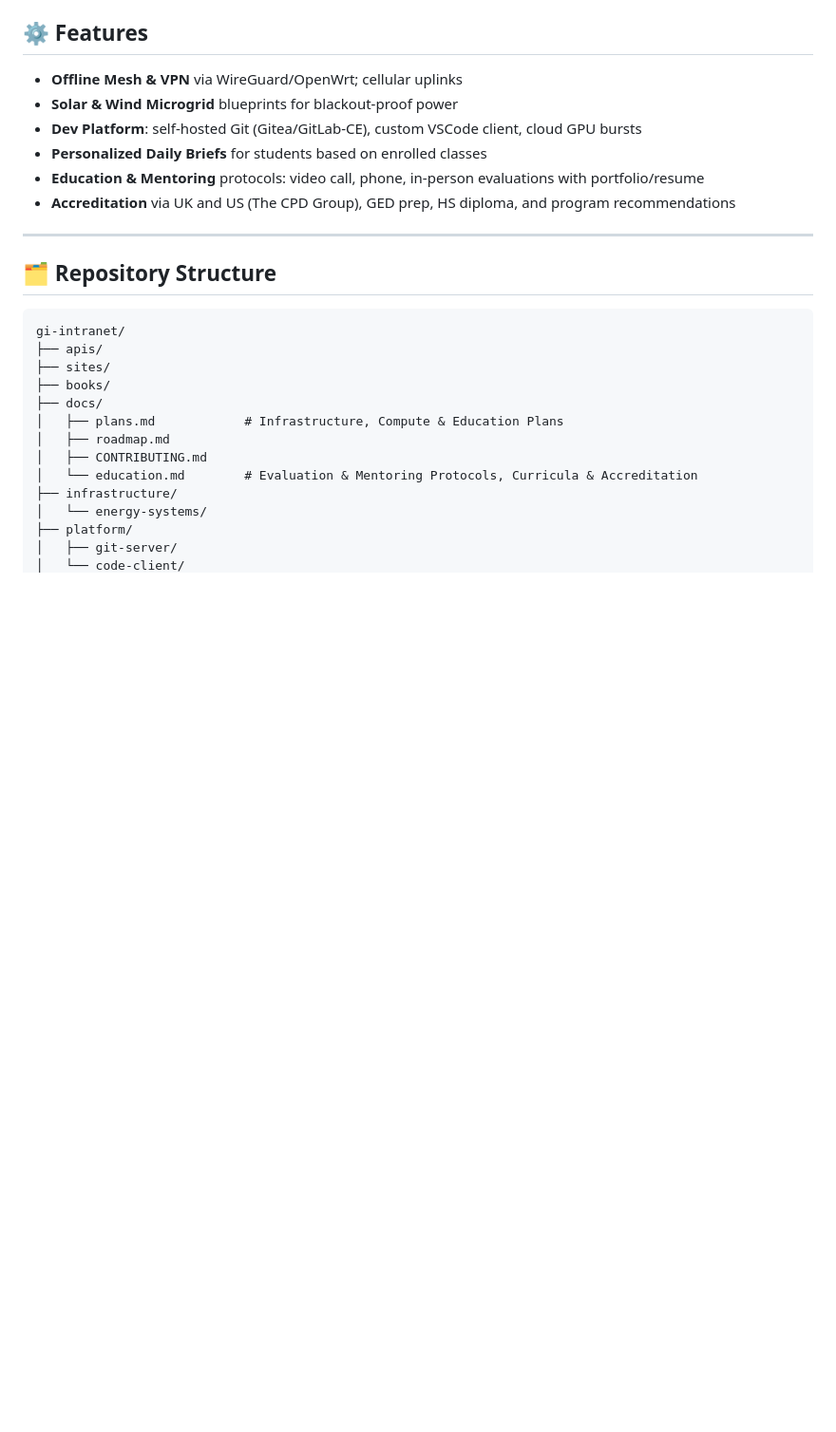
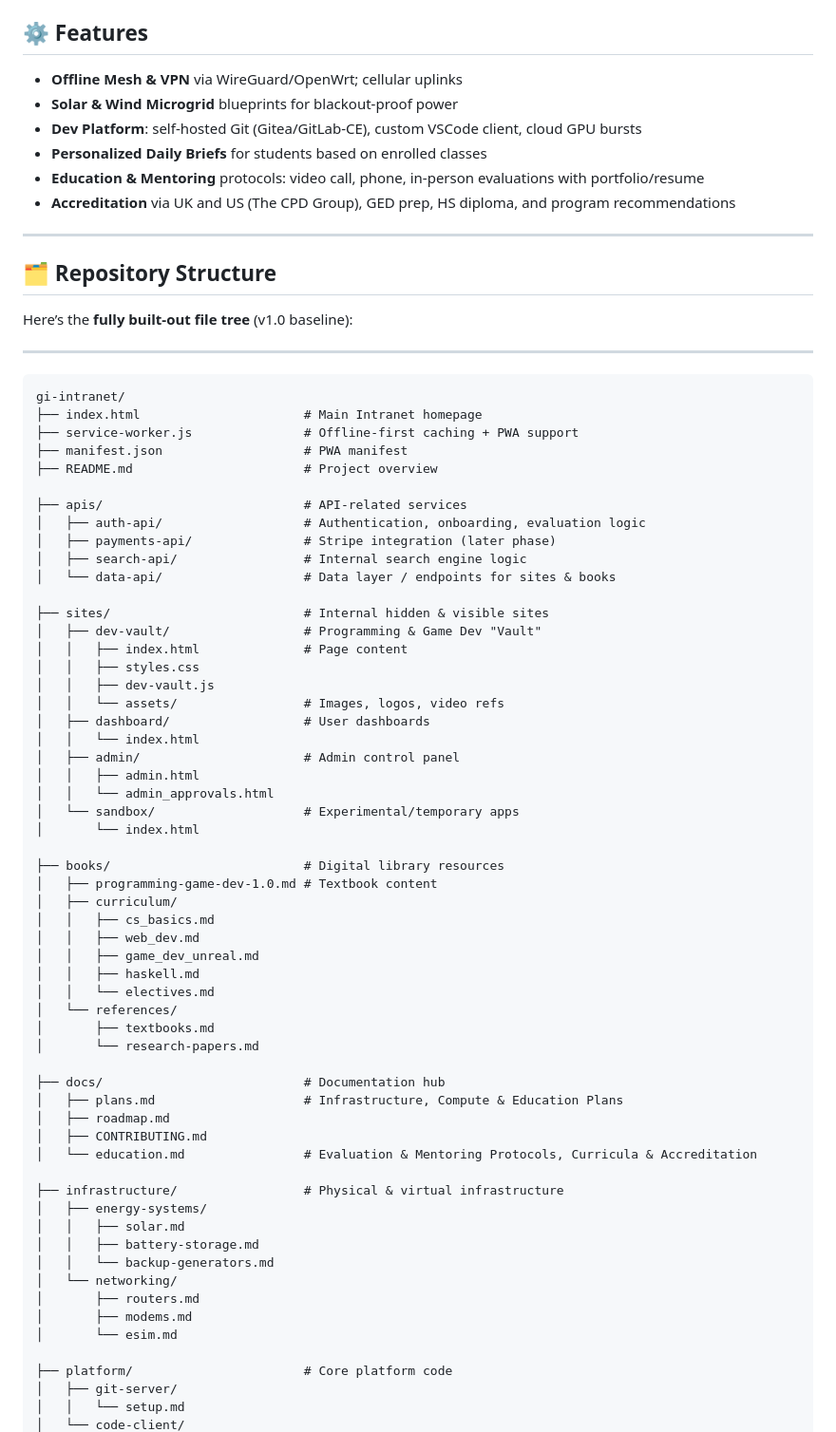
Before and after one commit to GITheMan/GI-Intranet-Educational-Personal-Distance-Learning., a Markdown page: README.md, the part around the change printed below. Shown: that part at 95% size. Drawn GitHub-style; blank space fills up the shorter version.

````diff
--- a/README.md
+++ b/README.md
@@ -45,18 +45,66 @@ GI Intranet unites your community into a fully offline-capable mesh “cloud”
 
 ## 🗂️ Repository Structure
 
-```text
+Here’s the **fully built-out file tree** (v1.0 baseline):
+
+---
+
+```plaintext
 gi-intranet/
-├── apis/
-├── sites/
-├── books/
-├── docs/
-│   ├── plans.md            # Infrastructure, Compute & Education Plans
+├── index.html                      # Main Intranet homepage
+├── service-worker.js               # Offline-first caching + PWA support
+├── manifest.json                   # PWA manifest
+├── README.md                       # Project overview
+
+├── apis/                           # API-related services
+│   ├── auth-api/                   # Authentication, onboarding, evaluation logic
+│   ├── payments-api/               # Stripe integration (later phase)
+│   ├── search-api/                 # Internal search engine logic
+│   └── data-api/                   # Data layer / endpoints for sites & books
+
+├── sites/                          # Internal hidden & visible sites
+│   ├── dev-vault/                  # Programming & Game Dev "Vault"
+│   │   ├── index.html              # Page content
+│   │   ├── styles.css
+│   │   ├── dev-vault.js
+│   │   └── assets/                 # Images, logos, video refs
+│   ├── dashboard/                  # User dashboards
+│   │   └── index.html
+│   ├── admin/                      # Admin control panel
+│   │   ├── admin.html
+│   │   └── admin_approvals.html
+│   └── sandbox/                    # Experimental/temporary apps
+│       └── index.html
+
+├── books/                          # Digital library resources
+│   ├── programming-game-dev-1.0.md # Textbook content
+│   ├── curriculum/
+│   │   ├── cs_basics.md
+│   │   ├── web_dev.md
+│   │   ├── game_dev_unreal.md
+│   │   ├── haskell.md
+│   │   └── electives.md
+│   └── references/
+│       ├── textbooks.md
+│       └── research-papers.md
+
+├── docs/                           # Documentation hub
+│   ├── plans.md                    # Infrastructure, Compute & Education Plans
 │   ├── roadmap.md
 │   ├── CONTRIBUTING.md
-│   └── education.md        # Evaluation & Mentoring Protocols, Curricula & Accreditation
-├── infrastructure/
-│   └── energy-systems/
-├── platform/
+│   └── education.md                # Evaluation & Mentoring Protocols, Curricula & Accreditation
+
+├── infrastructure/                 # Physical & virtual infrastructure
+│   ├── energy-systems/
+│   │   ├── solar.md
+│   │   ├── battery-storage.md
+│   │   └── backup-generators.md
+│   └── networking/
+│       ├── routers.md
+│       ├── modems.md
+│       └── esim.md
+
+├── platform/                       # Core platform code
 │   ├── git-server/
+│   │   └── setup.md
 │   └── code-client/
````
Also changed, not shown: other parts of README.md (+61 -3 lines).
